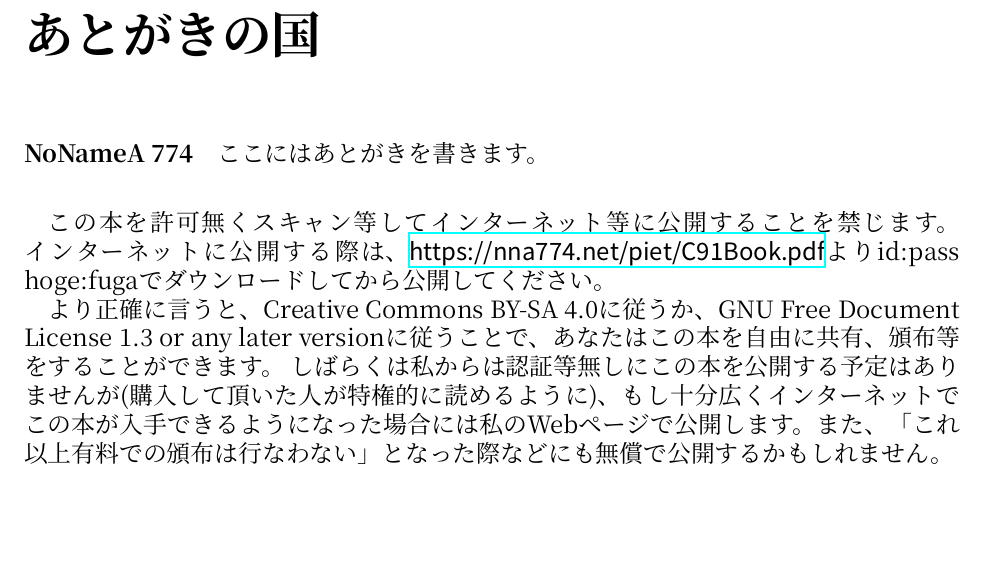
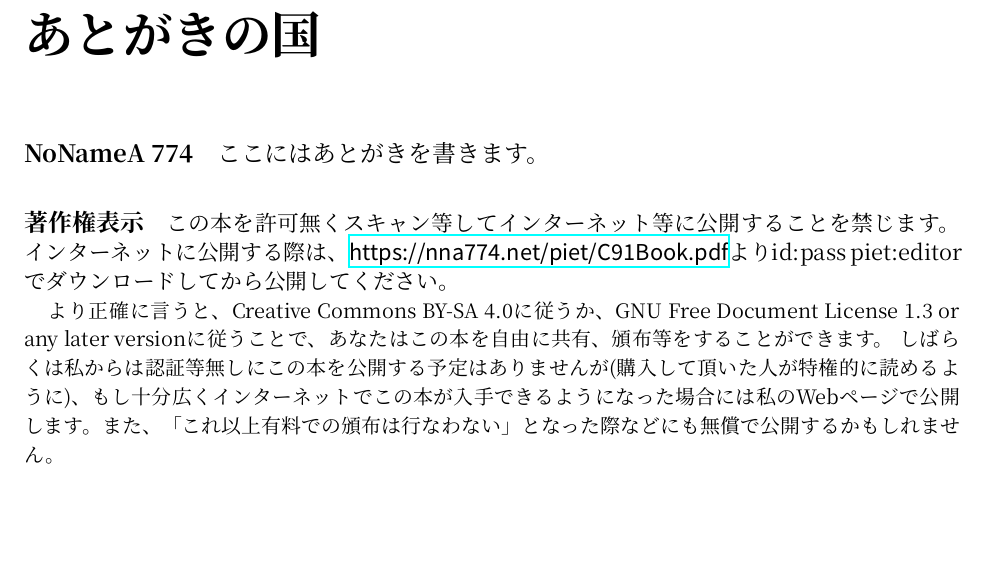
Before and after one commit to nna774/C91book, a LaTeX book (C91Book.tex, which reads atogaki.tex): part of page 3 of 3, cut so that both start at the same text. Compiled offline with XeLaTeX; a missing font is replaced by an installed copy or a similar font.

Commit message:
update 著作権表示

```diff
--- a/atogaki.tex
+++ b/atogaki.tex
@@ -4,10 +4,10 @@
 
 ここにはあとがきを書きます。
 
-\paragraph{}
+\paragraph{著作権表示}
 
-この本を許可無くスキャン等してインターネット等に公開することを禁じます。
-インターネットに公開する際は、\url{https://nna774.net/piet/C91Book.pdf}よりid:pass hoge:fugaでダウンロードしてから公開してください。
+{\small この本を許可無くスキャン等してインターネット等に公開することを禁じます。
+インターネットに公開する際は、\url{https://nna774.net/piet/C91Book.pdf}よりid:pass piet:editorでダウンロードしてから公開してください。}
 
-より正確に言うと、Creative Commons BY-SA 4.0に従うか、GNU Free Document License 1.3 or any later versionに従うことで、あなたはこの本を自由に共有、頒布等をすることができます。
-しばらくは私からは認証等無しにこの本を公開する予定はありませんが(購入して頂いた人が特権的に読めるように)、もし十分広くインターネットでこの本が入手できるようになった場合には私のWebページで公開します。また、「これ以上有料での頒布は行なわない」となった際などにも無償で公開するかもしれません。
+{\footnotesize より正確に言うと、Creative Commons BY-SA 4.0に従うか、GNU Free Document License 1.3 or any later versionに従うことで、あなたはこの本を自由に共有、頒布等をすることができます。
+しばらくは私からは認証等無しにこの本を公開する予定はありませんが(購入して頂いた人が特権的に読めるように)、もし十分広くインターネットでこの本が入手できるようになった場合には私のWebページで公開します。また、「これ以上有料での頒布は行なわない」となった際などにも無償で公開するかもしれません。}
```
